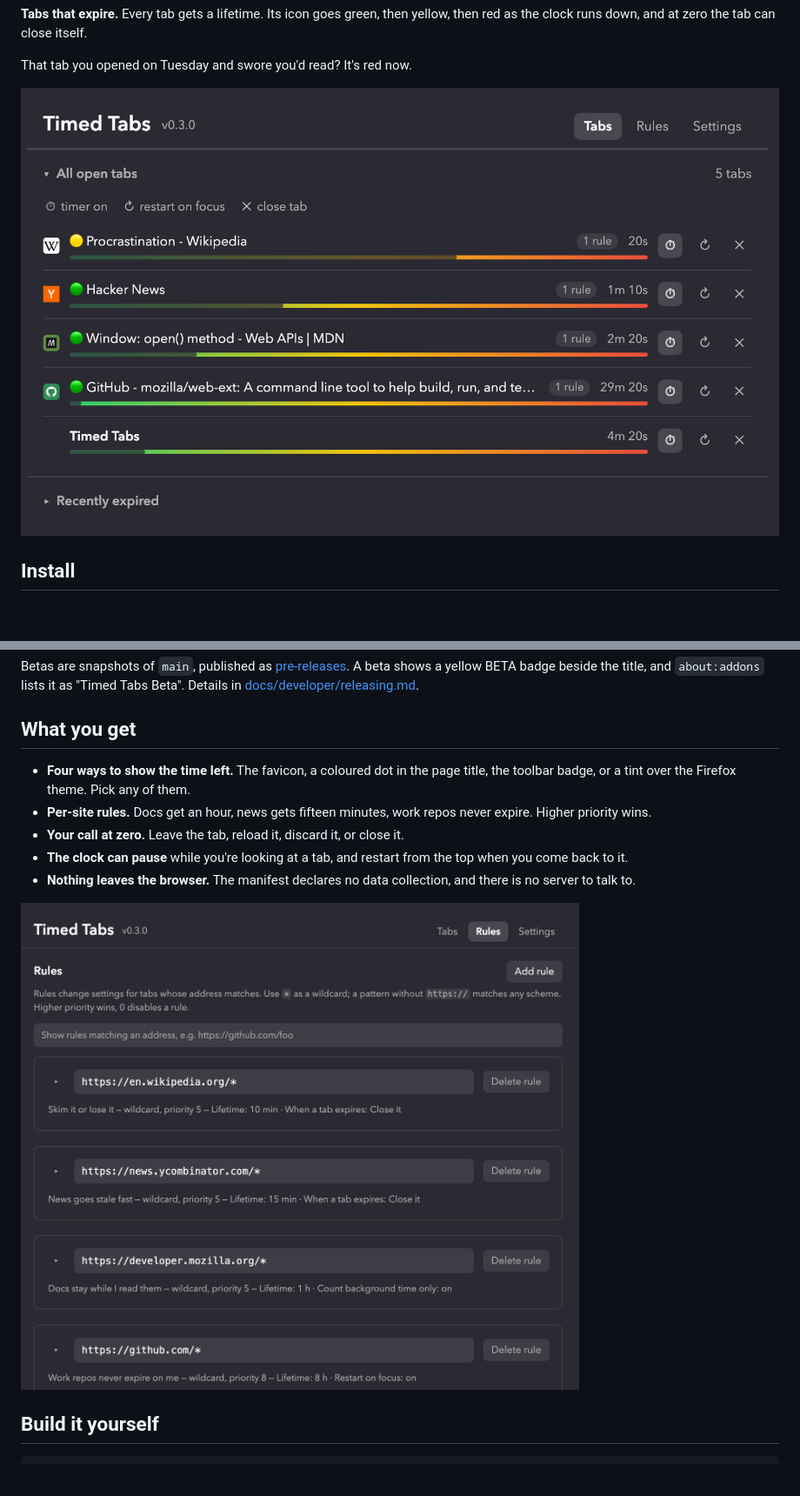
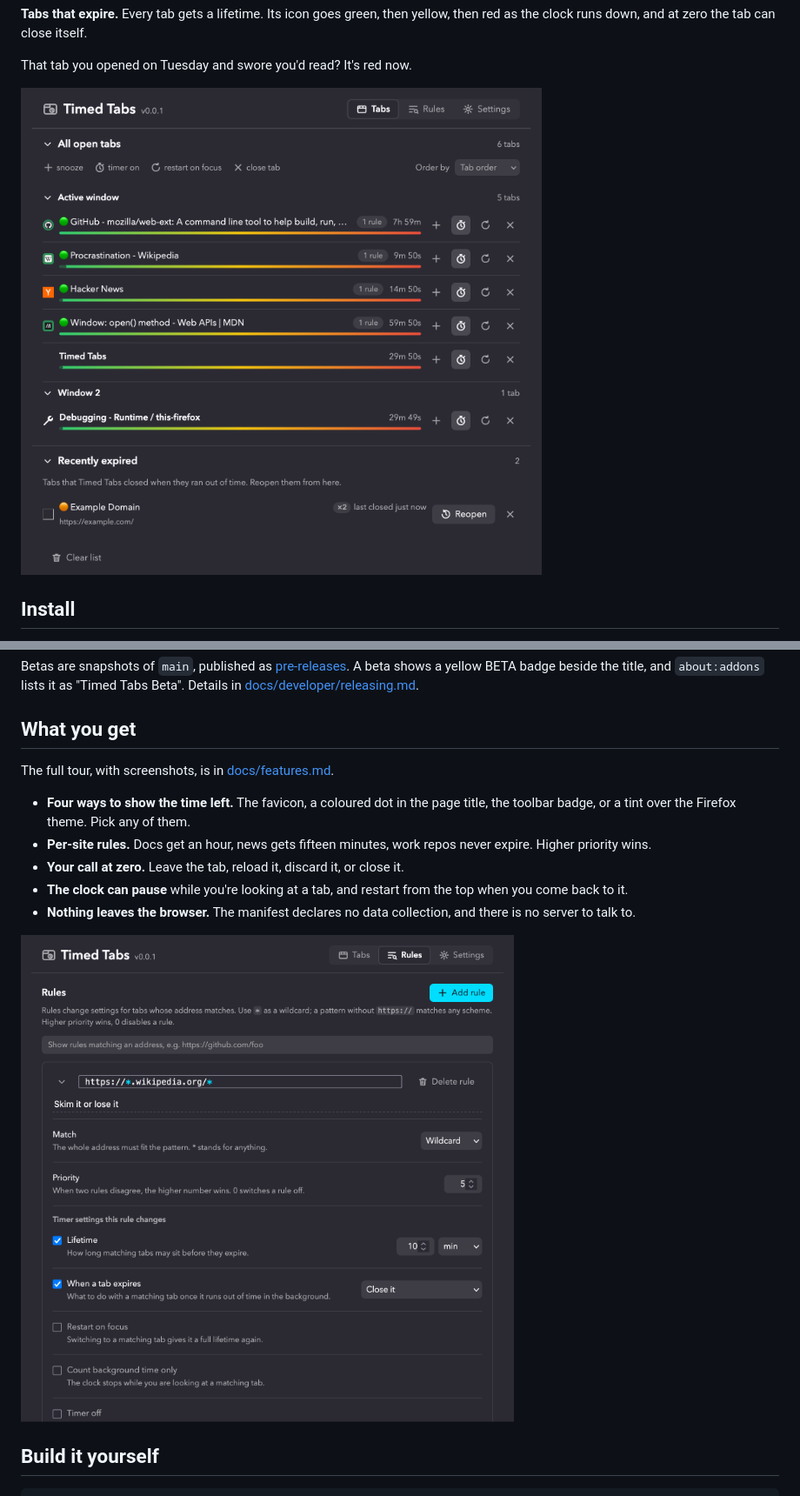
Before and after one commit to politeauthority/timed-tabs, a Markdown page: README.md, 2 parts joined by grey strips. Shown at 87% size. GitHub-like rendering; pictures changed too: assets/screenshots/rules.png, assets/screenshots/tabs.png; blank space fills up the shorter version.

```diff
--- a/README.md
+++ b/README.md
@@ -33,6 +33,8 @@ Beta". Details in [docs/developer/releasing.md](docs/developer/releasing.md).
 
 ## What you get
 
+The full tour, with screenshots, is in [docs/features.md](docs/features.md).
+
 - **Four ways to show the time left.** The favicon, a coloured dot in the page
   title, the toolbar badge, or a tint over the Firefox theme. Pick any of them.
 - **Per-site rules.** Docs get an hour, news gets fifteen minutes, work repos
```
Also changed, not shown: docs/features.md (added, +146 -0 lines), assets/screenshots/popup.png (added), assets/screenshots/settings.png (added).
